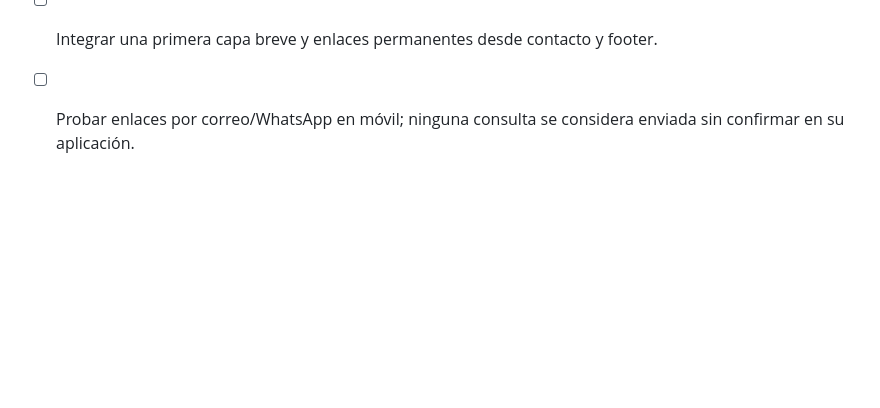
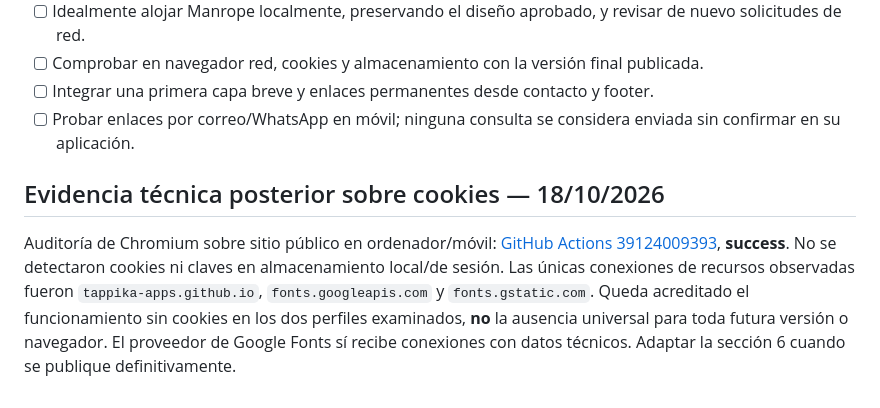
Before and after one commit to tappika-apps/tappika-apps.github.io, a Markdown page: .github/legal/PRIVACIDAD_BORRADOR.md, the part around the change. GitHub-like rendering; blank space fills up the shorter version.

Commit message:
Record live no-cookie Chromium audit for táppika

```diff
--- a/.github/legal/PRIVACIDAD_BORRADOR.md
+++ b/.github/legal/PRIVACIDAD_BORRADOR.md
@@ -56,3 +56,7 @@ La política se revisará cuando cambien el titular, dominio, proveedor de hosti
 - [ ] Comprobar en navegador red, cookies y almacenamiento con la versión final publicada.
 - [ ] Integrar una primera capa breve y enlaces permanentes desde contacto y footer.
 - [ ] Probar enlaces por correo/WhatsApp en móvil; ninguna consulta se considera enviada sin confirmar en su aplicación.
+
+## Evidencia técnica posterior sobre cookies — 18/10/2026
+
+Auditoría de Chromium sobre sitio público en ordenador/móvil: [GitHub Actions 39124009393](https://github.com/tappika-apps/tappika-apps.github.io/actions/runs/39124009393), **success**. No se detectaron cookies ni claves en almacenamiento local/de sesión. Las únicas conexiones de recursos observadas fueron `tappika-apps.github.io`, `fonts.googleapis.com` y `fonts.gstatic.com`. Queda acreditado el funcionamiento sin cookies en los dos perfiles examinados, **no** la ausencia universal para toda futura versión o navegador. El proveedor de Google Fonts sí recibe conexiones con datos técnicos. Adaptar la sección 6 cuando se publique definitivamente.
```
